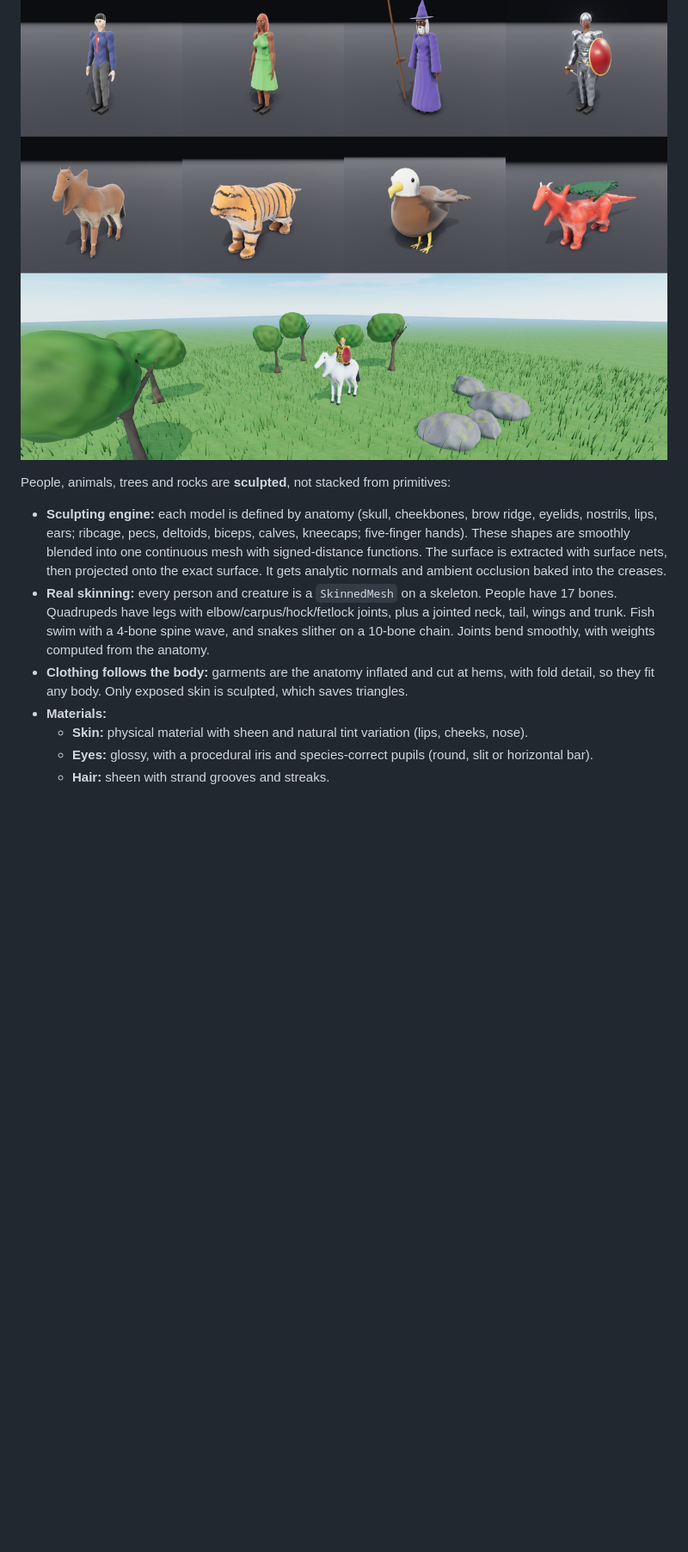
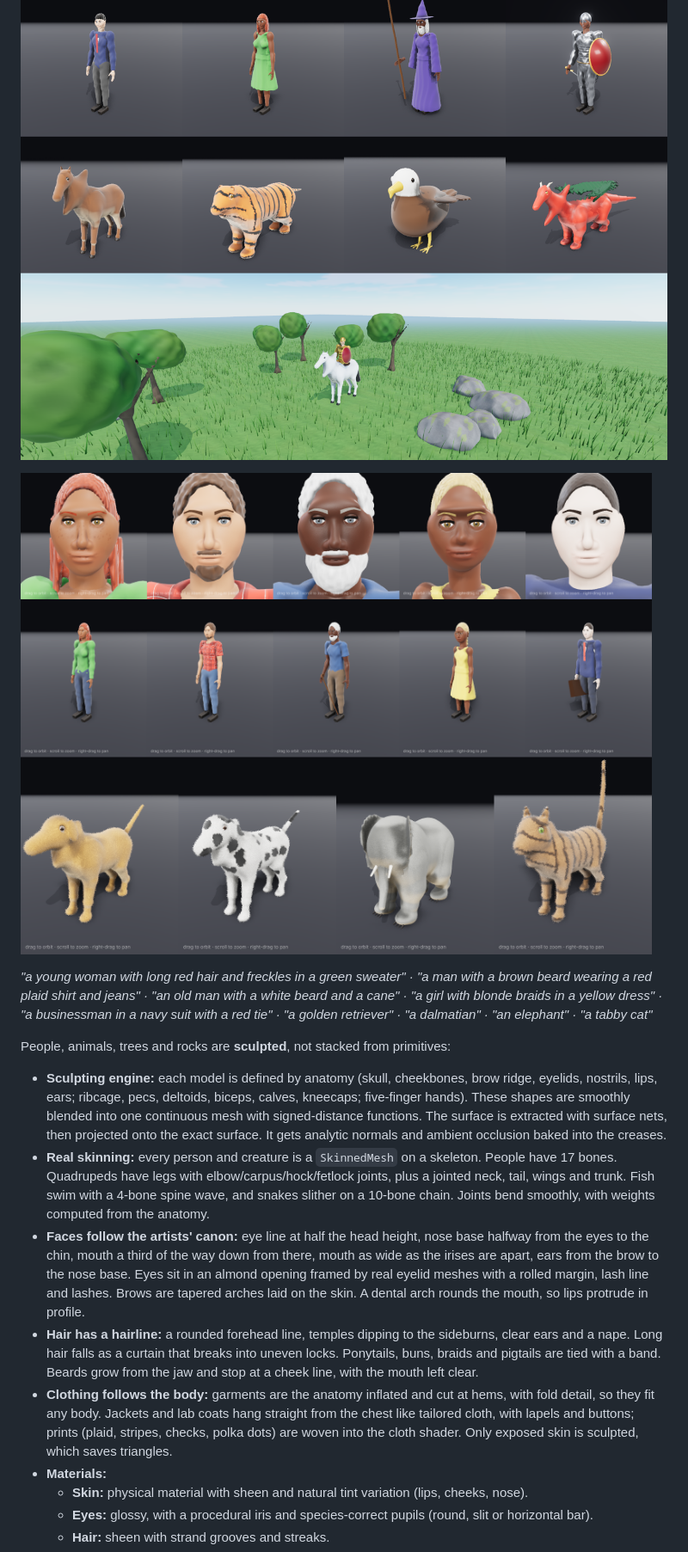
Before and after one commit to Chiru144/ThreeJS-Models, a Markdown page: README.md, the part around one of its changes. Shown at 86% size. GitHub-like rendering; pictures changed too: docs/natural.png (added); blank space fills up the shorter version.

```diff
--- a/README.md
+++ b/README.md
@@ -147,11 +147,17 @@ Models are also **optimised adaptively**: flat and gently curved regions are dec
 
 ![Realistic characters and creatures](docs/realistic.png)
 
+![Faces, hair, clothing and breeds from plain descriptions](docs/natural.png)
+
+*"a young woman with long red hair and freckles in a green sweater" · "a man with a brown beard wearing a red plaid shirt and jeans" · "an old man with a white beard and a cane" · "a girl with blonde braids in a yellow dress" · "a businessman in a navy suit with a red tie" · "a golden retriever" · "a dalmatian" · "an elephant" · "a tabby cat"*
+
 People, animals, trees and rocks are **sculpted**, not stacked from primitives:
 
 - **Sculpting engine:** each model is defined by anatomy (skull, cheekbones, brow ridge, eyelids, nostrils, lips, ears; ribcage, pecs, deltoids, biceps, calves, kneecaps; five-finger hands). These shapes are smoothly blended into one continuous mesh with signed-distance functions. The surface is extracted with surface nets, then projected onto the exact surface. It gets analytic normals and ambient occlusion baked into the creases.
 - **Real skinning:** every person and creature is a `SkinnedMesh` on a skeleton. People have 17 bones. Quadrupeds have legs with elbow/carpus/hock/fetlock joints, plus a jointed neck, tail, wings and trunk. Fish swim with a 4-bone spine wave, and snakes slither on a 10-bone chain. Joints bend smoothly, with weights computed from the anatomy.
-- **Clothing follows the body:** garments are the anatomy inflated and cut at hems, with fold detail, so they fit any body. Only exposed skin is sculpted, which saves triangles.
+- **Faces follow the artists' canon:** eye line at half the head height, nose base halfway from the eyes to the chin, mouth a third of the way down from there, mouth as wide as the irises are apart, ears from the brow to the nose base. Eyes sit in an almond opening framed by real eyelid meshes with a rolled margin, lash line and lashes. Brows are tapered arches laid on the skin. A dental arch rounds the mouth, so lips protrude in profile.
+- **Hair has a hairline:** a rounded forehead line, temples dipping to the sideburns, clear ears and a nape. Long hair falls as a curtain that breaks into uneven locks. Ponytails, buns, braids and pigtails are tied with a band. Beards grow from the jaw and stop at a cheek line, with the mouth left clear.
+- **Clothing follows the body:** garments are the anatomy inflated and cut at hems, with fold detail, so they fit any body. Jackets and lab coats hang straight from the chest like tailored cloth, with lapels and buttons; prints (plaid, stripes, checks, polka dots) are woven into the cloth shader. Only exposed skin is sculpted, which saves triangles.
 - **Materials:**
   - **Skin:** physical material with sheen and natural tint variation (lips, cheeks, nose).
   - **Eyes:** glossy, with a procedural iris and species-correct pupils (round, slit or horizontal bar).
```
Also changed, not shown: other parts of README.md (+8 -8 lines), 12 other files.
